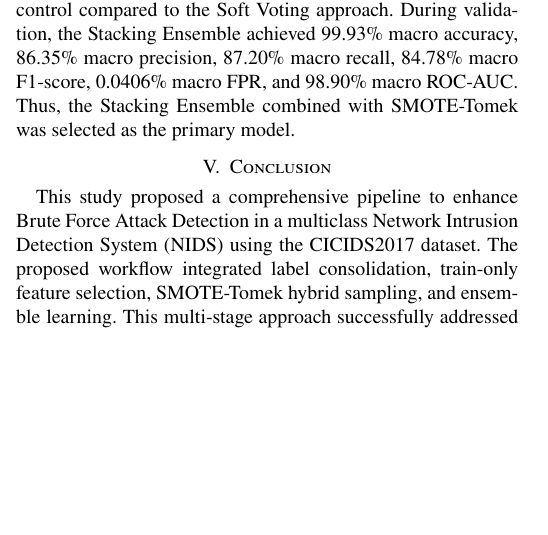
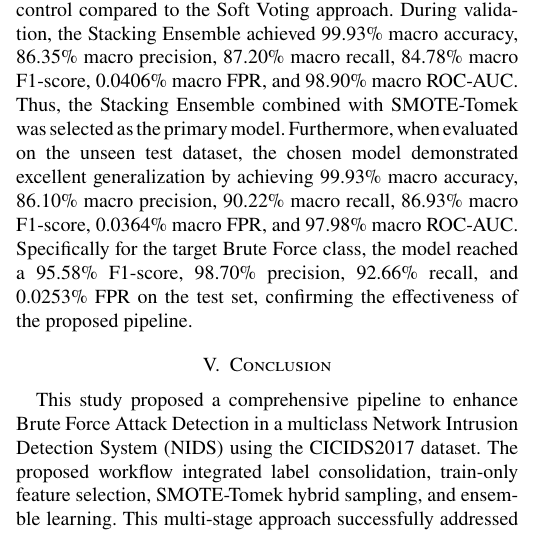
Before and after one commit to jetasunanda/Enhancing-Brute-Force-Attack-in-NIDS, a LaTeX paper (paper/main.tex): part of one column of page 4 of 5, cut so that both start at the same text, the shorter picture padded with empty space. Compiled offline with pdfLaTeX.

Commit message:
Add  stacking ensemble result from final testing unseen data

```diff
--- a/paper/main.tex
+++ b/paper/main.tex
@@ -282,7 +282,7 @@ The feature selection process, combining ANOVA \textit{SelectKBest} and correlat
 
 The proposed pipeline combined SMOTE-Tomek, feature selection, and ensemble learning (Stacking and Soft Voting) to build a robust detection model. The final model achieved strong detection rates for Brute Force, Benign, DDoS, Bot, and Port Scan traffic. However, its performance was less stable for extremely small classes such as SQL-Injection and Infiltrations.
 
-Comparing the ensemble strategies, the Stacking Ensemble provided the highest macro F1-score and better false-positive control compared to the Soft Voting approach. During validation, the Stacking Ensemble achieved 99.93\% macro accuracy, 86.35\% macro precision, 87.20\% macro recall, 84.78\% macro F1-score, 0.0406\% macro FPR, and 98.90\% macro ROC-AUC. Thus, the Stacking Ensemble combined with SMOTE-Tomek was selected as the primary model.
+Comparing the ensemble strategies, the Stacking Ensemble provided the highest macro F1-score and better false-positive control compared to the Soft Voting approach. During validation, the Stacking Ensemble achieved 99.93\% macro accuracy, 86.35\% macro precision, 87.20\% macro recall, 84.78\% macro F1-score, 0.0406\% macro FPR, and 98.90\% macro ROC-AUC. Thus, the Stacking Ensemble combined with SMOTE-Tomek was selected as the primary model. Furthermore, when evaluated on the unseen test dataset, the chosen model demonstrated excellent generalization by achieving 99.93\% macro accuracy, 86.10\% macro precision, 90.22\% macro recall, 86.93\% macro F1-score, 0.0364\% macro FPR, and 97.98\% macro ROC-AUC. Specifically for the target Brute Force class, the model reached a 95.58\% F1-score, 98.70\% precision, 92.66\% recall, and 0.0253\% FPR on the test set, confirming the effectiveness of the proposed pipeline.
 
 % ============================================================
 \section{Conclusion}
```
